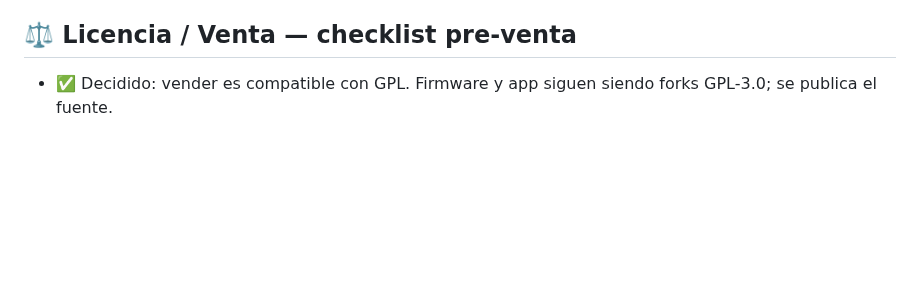
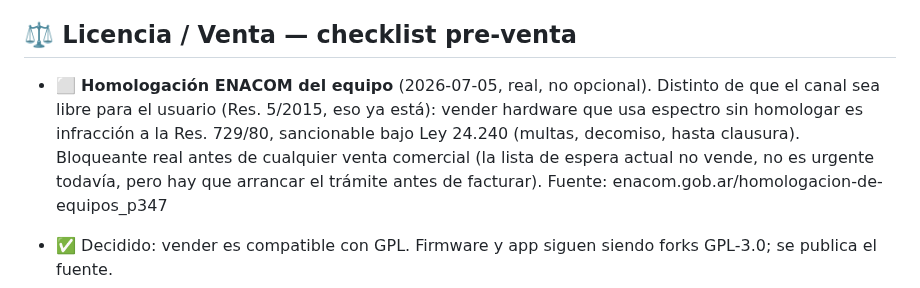
Before and after one commit to lukaz2004/MotoRFAR, a Markdown page: _PROYECTO/PENDIENTES.md, the part around the change. Rendered like a GitHub page; blank space fills up the shorter version.

Commit message:
docs: anota homologación ENACOM del equipo como bloqueante real pre-venta

```diff
--- a/_PROYECTO/PENDIENTES.md
+++ b/_PROYECTO/PENDIENTES.md
@@ -151,6 +151,14 @@
 - ⬜ Windowing: quitar/rediseñar en FW-3b (hoy inerte).
 
 ## ⚖️ Licencia / Venta — checklist pre-venta
+- ⬜ **Homologación ENACOM del equipo** (2026-07-05, real, no opcional). Distinto
+  de que el canal sea libre para el usuario (Res. 5/2015, eso ya está): vender
+  hardware que usa espectro sin homologar es infracción a la Res. 729/80,
+  sancionable bajo Ley 24.240 (multas, decomiso, hasta clausura). Bloqueante
+  real antes de cualquier venta comercial (la lista de espera actual no vende,
+  no es urgente todavía, pero hay que arrancar el trámite antes de facturar).
+  Fuente: enacom.gob.ar/homologacion-de-equipos_p347
+
 - ✅ Decidido: vender es compatible con GPL. Firmware y app siguen siendo forks GPL-3.0; se publica el fuente.
 - ✅ Repo con fuente publicado (Release v1.0-beta1).
 - ✅ Pantalla "Acerca de / Licencias" — completa. Email removido de Créditos. Solo atribuciones exigidas por licencia. (2026-06-24)
```
